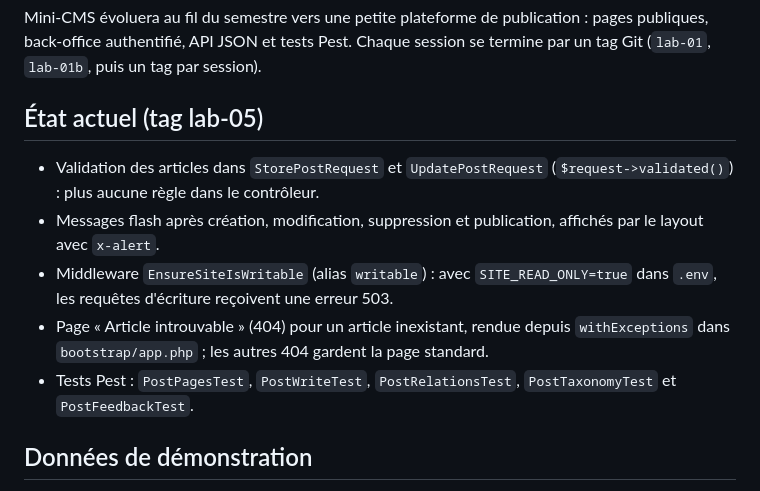
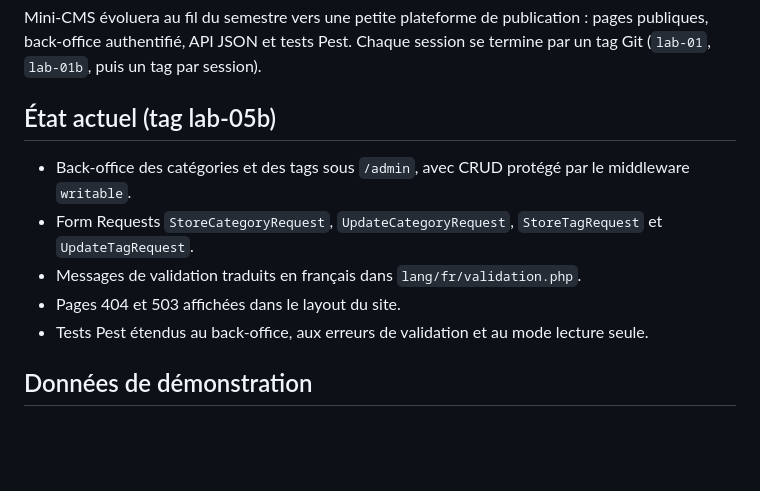
Before and after one commit to hamzamansouri-08/mini-cms, a Markdown page: README.md, the part around one of its changes. Rendered like a GitHub page; blank space fills up the shorter version.

```diff
--- a/README.md
+++ b/README.md
@@ -6,13 +6,13 @@ Auteur : hamza mansouri, groupe MDW32.
 
 Mini-CMS évoluera au fil du semestre vers une petite plateforme de publication : pages publiques, back-office authentifié, API JSON et tests Pest. Chaque session se termine par un tag Git (`lab-01`, `lab-01b`, puis un tag par session).
 
-## État actuel (tag lab-05)
+## État actuel (tag lab-05b)
 
-- Validation des articles dans `StorePostRequest` et `UpdatePostRequest` (`$request->validated()`) : plus aucune règle dans le contrôleur.
-- Messages flash après création, modification, suppression et publication, affichés par le layout avec `x-alert`.
-- Middleware `EnsureSiteIsWritable` (alias `writable`) : avec `SITE_READ_ONLY=true` dans `.env`, les requêtes d'écriture reçoivent une erreur 503.
-- Page « Article introuvable » (404) pour un article inexistant, rendue depuis `withExceptions` dans `bootstrap/app.php` ; les autres 404 gardent la page standard.
-- Tests Pest : `PostPagesTest`, `PostWriteTest`, `PostRelationsTest`, `PostTaxonomyTest` et `PostFeedbackTest`.
+- Back-office des catégories et des tags sous `/admin`, avec CRUD protégé par le middleware `writable`.
+- Form Requests `StoreCategoryRequest`, `UpdateCategoryRequest`, `StoreTagRequest` et `UpdateTagRequest`.
+- Messages de validation traduits en français dans `lang/fr/validation.php`.
+- Pages 404 et 503 affichées dans le layout du site.
+- Tests Pest étendus au back-office, aux erreurs de validation et au mode lecture seule.
 
 ## Données de démonstration
 
```
Also changed, not shown: other parts of README.md (+6 -0 lines), screenshots/s10-pages-erreur.png (added), screenshots/s10-validation-fr.png (added).
